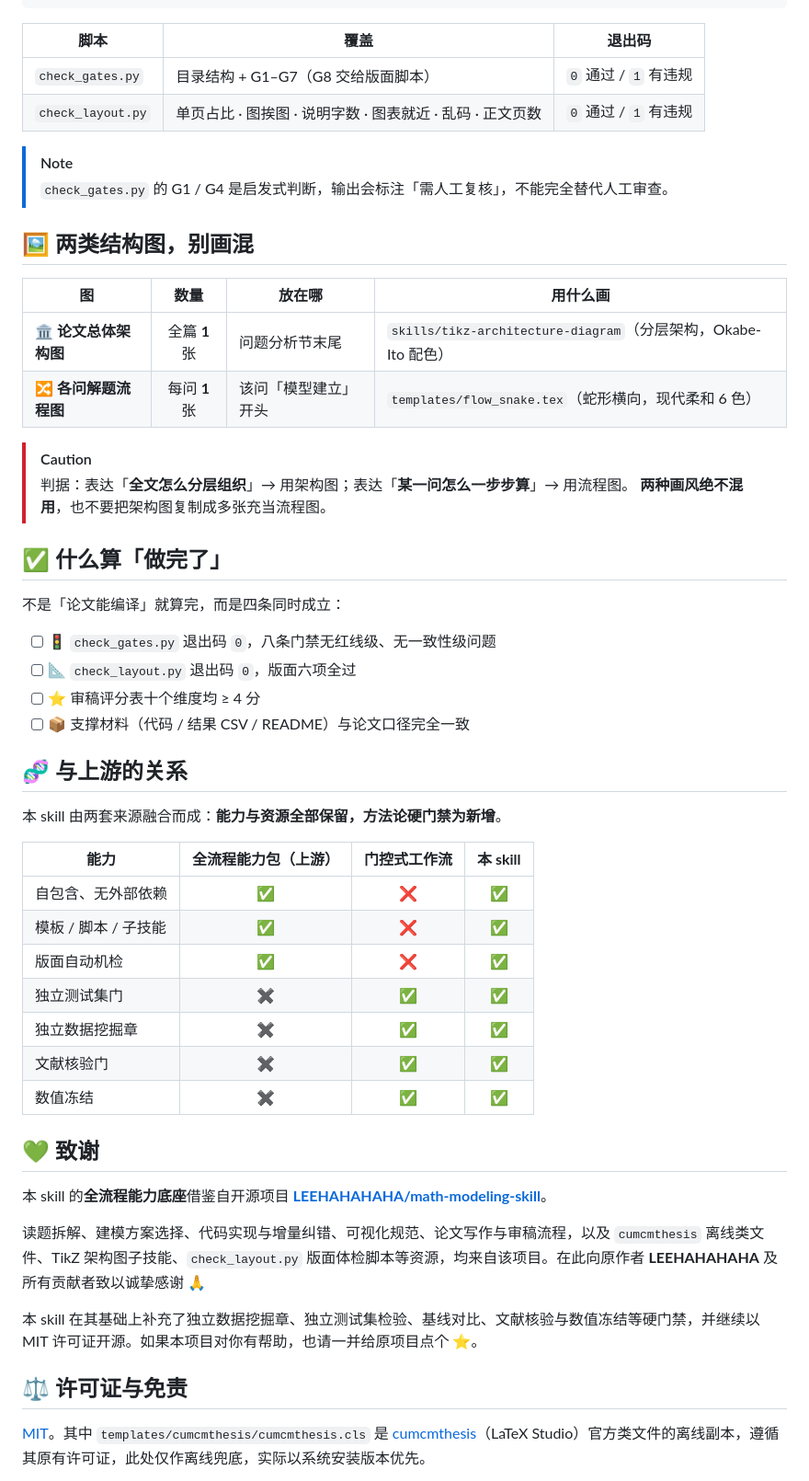
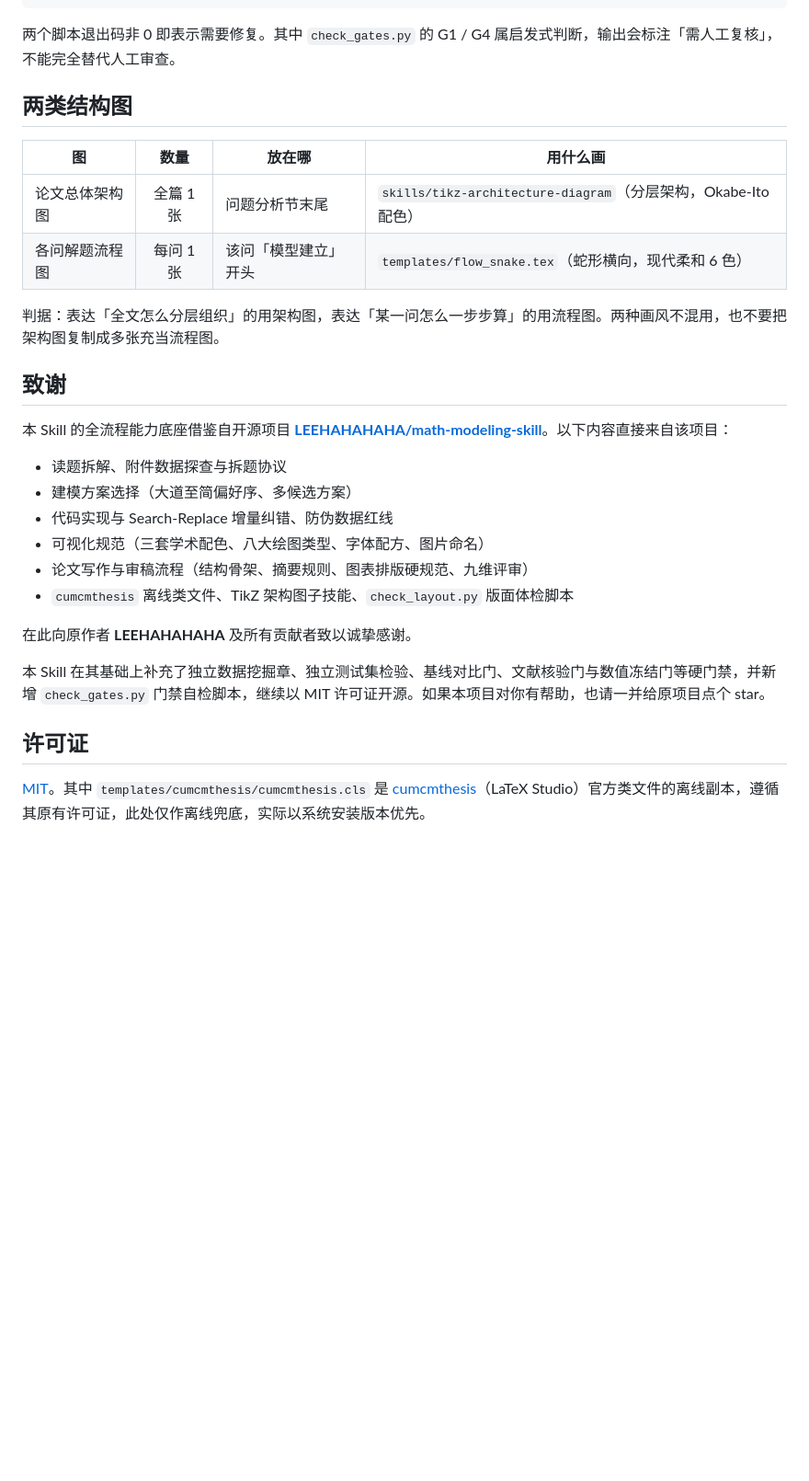
Before and after one commit to Voider-Li/MathModel-Contest-Flow, a Markdown page: README.md, the part around one of its changes. Shown at 92% size. Rendered like a GitHub page; blank space fills up the shorter version.

````diff
--- a/README.md
+++ b/README.md
@@ -146,57 +101,33 @@ python scripts/check_gates.py <task_dir>
 python scripts/check_layout.py main.pdf --tex main.tex
 ```
 
-| 脚本 | 覆盖 | 退出码 |
-|---|---|:--:|
-| `check_gates.py` | 目录结构 + G1–G7（G8 交给版面脚本） | `0` 通过 / `1` 有违规 |
-| `check_layout.py` | 单页占比 · 图挨图 · 说明字数 · 图表就近 · 乱码 · 正文页数 | `0` 通过 / `1` 有违规 |
+两个脚本退出码非 0 即表示需要修复。其中 `check_gates.py` 的 G1 / G4 属启发式判断，输出会标注「需人工复核」，不能完全替代人工审查。
 
-> [!NOTE]
-> `check_gates.py` 的 G1 / G4 是启发式判断，输出会标注「需人工复核」，不能完全替代人工审查。
-
-## 🖼️ 两类结构图，别画混
+## 两类结构图
 
 | 图 | 数量 | 放在哪 | 用什么画 |
 |---|:--:|---|---|
-| 🏛️ **论文总体架构图** | 全篇 **1** 张 | 问题分析节末尾 | `skills/tikz-architecture-diagram`（分层架构，Okabe-Ito 配色） |
-| 🔀 **各问解题流程图** | 每问 **1** 张 | 该问「模型建立」开头 | `templates/flow_snake.tex`（蛇形横向，现代柔和 6 色） |
+| 论文总体架构图 | 全篇 1 张 | 问题分析节末尾 | `skills/tikz-architecture-diagram`（分层架构，Okabe-Ito 配色） |
+| 各问解题流程图 | 每问 1 张 | 该问「模型建立」开头 | `templates/flow_snake.tex`（蛇形横向，现代柔和 6 色） |
 
-> [!CAUTION]
-> 判据：表达「**全文怎么分层组织**」→ 用架构图；表达「**某一问怎么一步步算**」→ 用流程图。
-> **两种画风绝不混用**，也不要把架构图复制成多张充当流程图。
+判据：表达「全文怎么分层组织」的用架构图，表达「某一问怎么一步步算」的用流程图。两种画风不混用，也不要把架构图复制成多张充当流程图。
 
-## ✅ 什么算「做完了」
+## 致谢
 
-不是「论文能编译」就算完，而是四条同时成立：
+本 Skill 的全流程能力底座借鉴自开源项目 **[LEEHAHAHAHA/math-modeling-skill](https://github.com/LEEHAHAHAHA/math-modeling-skill)**。以下内容直接来自该项目：
 
-- [ ] 🚦 `check_gates.py` 退出码 `0`，八条门禁无红线级、无一致性级问题
-- [ ] 📐 `check_layout.py` 退出码 `0`，版面六项全过
-- [ ] ⭐ 审稿评分表十个维度均 ≥ 4 分
-- [ ] 📦 支撑材料（代码 / 结果 CSV / README）与论文口径完全一致
+- 读题拆解、附件数据探查与拆题协议
+- 建模方案选择（大道至简偏好序、多候选方案）
+- 代码实现与 Search-Replace 增量纠错、防伪数据红线
+- 可视化规范（三套学术配色、八大绘图类型、字体配方、图片命名）
+- 论文写作与审稿流程（结构骨架、摘要规则、图表排版硬规范、九维评审）
+- `cumcmthesis` 离线类文件、TikZ 架构图子技能、`check_layout.py` 版面体检脚本
 
-## 🧬 与上游的关系
+在此向原作者 **LEEHAHAHAHA** 及所有贡献者致以诚挚感谢。
 
-本 skill 由两套来源融合而成：**能力与资源全部保留，方法论硬门禁为新增**。
+本 Skill 在其基础上补充了独立数据挖掘章、独立测试集检验、基线对比门、文献核验门与数值冻结门等硬门禁，并新增 `check_gates.py` 门禁自检脚本，继续以 MIT 许可证开源。如果本项目对你有帮助，也请一并给原项目点个 star。
 
-| 能力 | 全流程能力包（上游） | 门控式工作流 | **本 skill** |
-|---|:--:|:--:|:--:|
-| 自包含、无外部依赖 | ✅ | ❌ | ✅ |
-| 模板 / 脚本 / 子技能 | ✅ | ❌ | ✅ |
-| 版面自动机检 | ✅ | ❌ | ✅ |
-| 独立测试集门 | ✖ | ✅ | ✅ |
-| 独立数据挖掘章 | ✖ | ✅ | ✅ |
-| 文献核验门 | ✖ | ✅ | ✅ |
-| 数值冻结 | ✖ | ✅ | ✅ |
-
-## 💚 致谢
-
-本 skill 的**全流程能力底座**借鉴自开源项目 **[LEEHAHAHAHA/math-modeling-skill](https://github.com/LEEHAHAHAHA/math-modeling-skill)**。
-
-读题拆解、建模方案选择、代码实现与增量纠错、可视化规范、论文写作与审稿流程，以及 `cumcmthesis` 离线类文件、TikZ 架构图子技能、`check_layout.py` 版面体检脚本等资源，均来自该项目。在此向原作者 **LEEHAHAHAHA** 及所有贡献者致以诚挚感谢 🙏
-
-本 skill 在其基础上补充了独立数据挖掘章、独立测试集检验、基线对比、文献核验与数值冻结等硬门禁，并继续以 MIT 许可证开源。如果本项目对你有帮助，也请一并给原项目点个 ⭐。
-
-## ⚖️ 许可证与免责
+## 许可证
 
 [MIT](LICENSE)。其中 `templates/cumcmthesis/cumcmthesis.cls` 是 [cumcmthesis](https://github.com/latexstudio/CUMCMThesis)（LaTeX Studio）官方类文件的离线副本，遵循其原有许可证，此处仅作离线兜底，实际以系统安装版本优先。
 
````
Also changed, not shown: other parts of README.md (+53 -98 lines).
